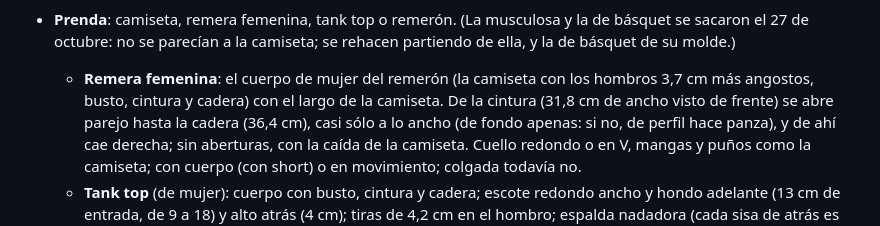
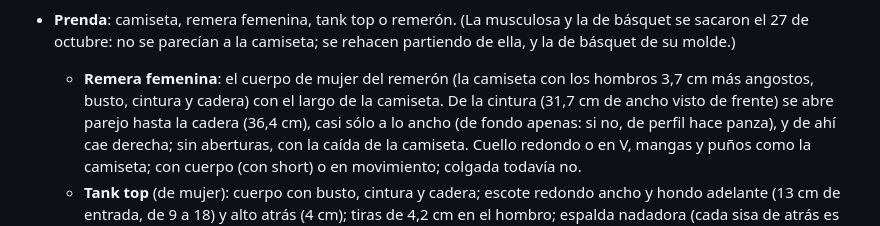
Before and after one commit to archivojoya/mockupcreator, a Markdown page: README.md, the part around the change. GitHub-like rendering.

Commit message:
README: el ancho de la cintura de la remera femenina es 31,7 cm
Co-Authored-By: Claude Opus 5.5 <noreply@anthropic.com>
Claude-Session: https://claude.ai/code/session_01U9BV6PB511Qw5YQMvBXHs8

```diff
--- a/README.md
+++ b/README.md
@@ -90,7 +90,7 @@ ve flotando con volumen, como puesta en un cuerpo invisible.
   rehacen partiendo de ella, y la de básquet de su molde.)
   - **Remera femenina**: el cuerpo de mujer del remerón (la camiseta con los
     hombros 3,7 cm más angostos, busto, cintura y cadera) con el largo de la
-    camiseta. De la cintura (31,8 cm de ancho visto de frente) se abre parejo
+    camiseta. De la cintura (31,7 cm de ancho visto de frente) se abre parejo
     hasta la cadera (36,4 cm), casi sólo a lo ancho (de fondo apenas: si no,
     de perfil hace panza), y de ahí cae derecha; sin aberturas, con la caída
     de la camiseta. Cuello redondo o en V, mangas y puños como la camiseta;
```
